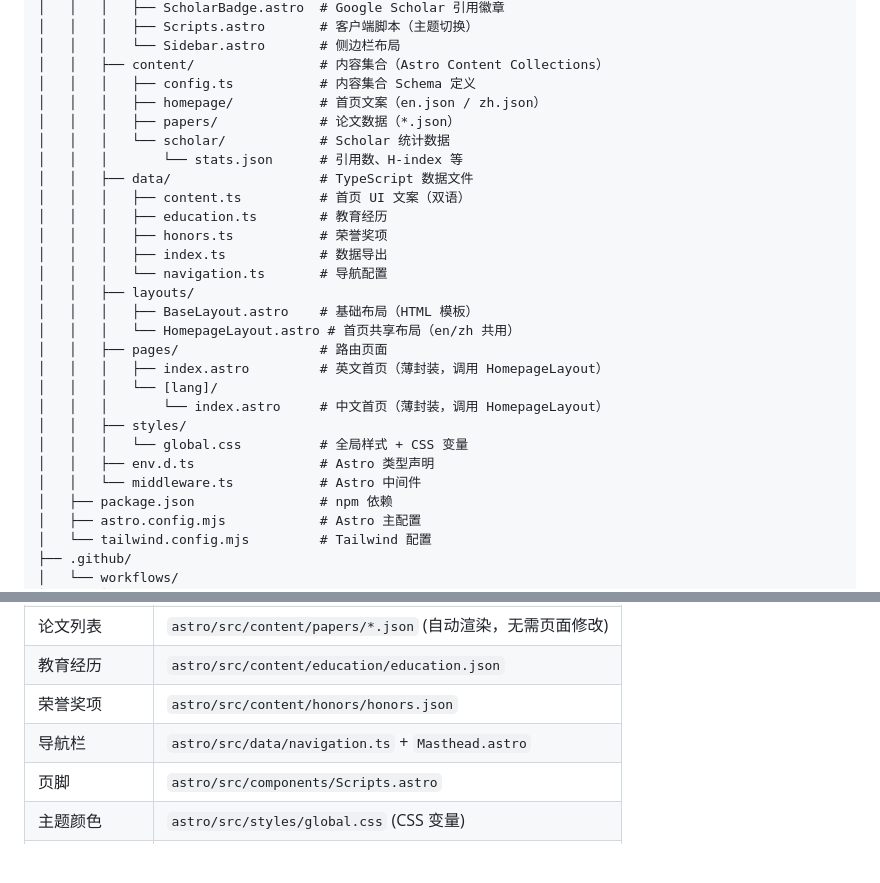
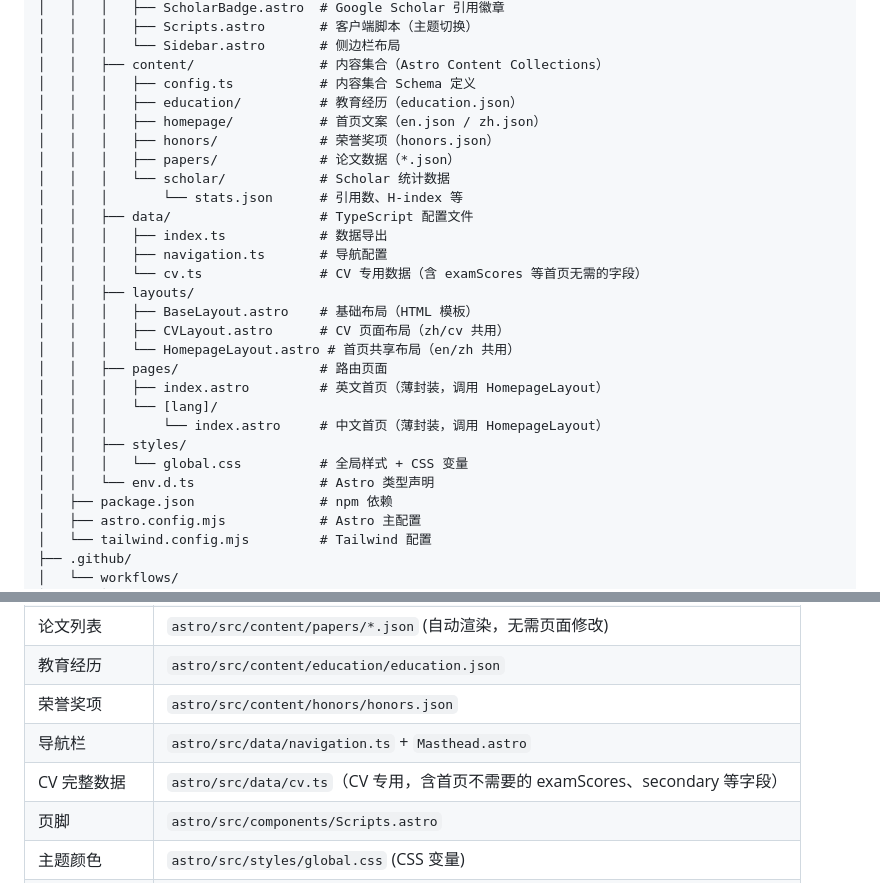
Before and after one commit to wangrui2025/wangrui2025.github.io, a Markdown page: AI_CONTEXT.md, 2 parts joined by grey strips. Rendered like a GitHub page; blank space fills up the shorter version.

Commit message:
docs: update AI_CONTEXT.md directory structure and file lookup table

```diff
--- a/AI_CONTEXT.md
+++ b/AI_CONTEXT.md
@@ -29,18 +29,19 @@
 │   │   │   └── Sidebar.astro       # 侧边栏布局
 │   │   ├── content/                # 内容集合（Astro Content Collections）
 │   │   │   ├── config.ts           # 内容集合 Schema 定义
+│   │   │   ├── education/          # 教育经历（education.json）
 │   │   │   ├── homepage/           # 首页文案（en.json / zh.json）
+│   │   │   ├── honors/             # 荣誉奖项（honors.json）
 │   │   │   ├── papers/             # 论文数据（*.json）
 │   │   │   └── scholar/            # Scholar 统计数据
 │   │   │       └── stats.json      # 引用数、H-index 等
-│   │   ├── data/                   # TypeScript 数据文件
-│   │   │   ├── content.ts          # 首页 UI 文案（双语）
-│   │   │   ├── education.ts        # 教育经历
-│   │   │   ├── honors.ts           # 荣誉奖项
+│   │   ├── data/                   # TypeScript 配置文件
 │   │   │   ├── index.ts            # 数据导出
-│   │   │   └── navigation.ts       # 导航配置
+│   │   │   ├── navigation.ts       # 导航配置
+│   │   │   └── cv.ts               # CV 专用数据（含 examScores 等首页无需的字段）
 │   │   ├── layouts/
 │   │   │   ├── BaseLayout.astro    # 基础布局（HTML 模板）
+│   │   │   ├── CVLayout.astro      # CV 页面布局（zh/cv 共用）
 │   │   │   └── HomepageLayout.astro # 首页共享布局（en/zh 共用）
 │   │   ├── pages/                  # 路由页面
 │   │   │   ├── index.astro         # 英文首页（薄封装，调用 HomepageLayout）
@@ -48,8 +49,7 @@
 │   │   │       └── index.astro     # 中文首页（薄封装，调用 HomepageLayout）
 │   │   ├── styles/
 │   │   │   └── global.css          # 全局样式 + CSS 变量
-│   │   ├── env.d.ts                # Astro 类型声明
-│   │   └── middleware.ts           # Astro 中间件
+│   │   └── env.d.ts                # Astro 类型声明
 │   ├── package.json                # npm 依赖
 │   ├── astro.config.mjs            # Astro 主配置
 │   └── tailwind.config.mjs         # Tailwind 配置
@@ -289,6 +289,7 @@ A: 检查 Tailwind `content` 配置是否包含你的文件路径
 | 教育经历 | `astro/src/content/education/education.json` |
 | 荣誉奖项 | `astro/src/content/honors/honors.json` |
 | 导航栏 | `astro/src/data/navigation.ts` + `Masthead.astro` |
+| CV 完整数据 | `astro/src/data/cv.ts`（CV 专用，含首页不需要的 examScores、secondary 等字段） |
 | 页脚 | `astro/src/components/Scripts.astro` |
 | 主题颜色 | `astro/src/styles/global.css` (CSS 变量) |
 | 部署配置 | `.github/workflows/deploy.yml` |
```
